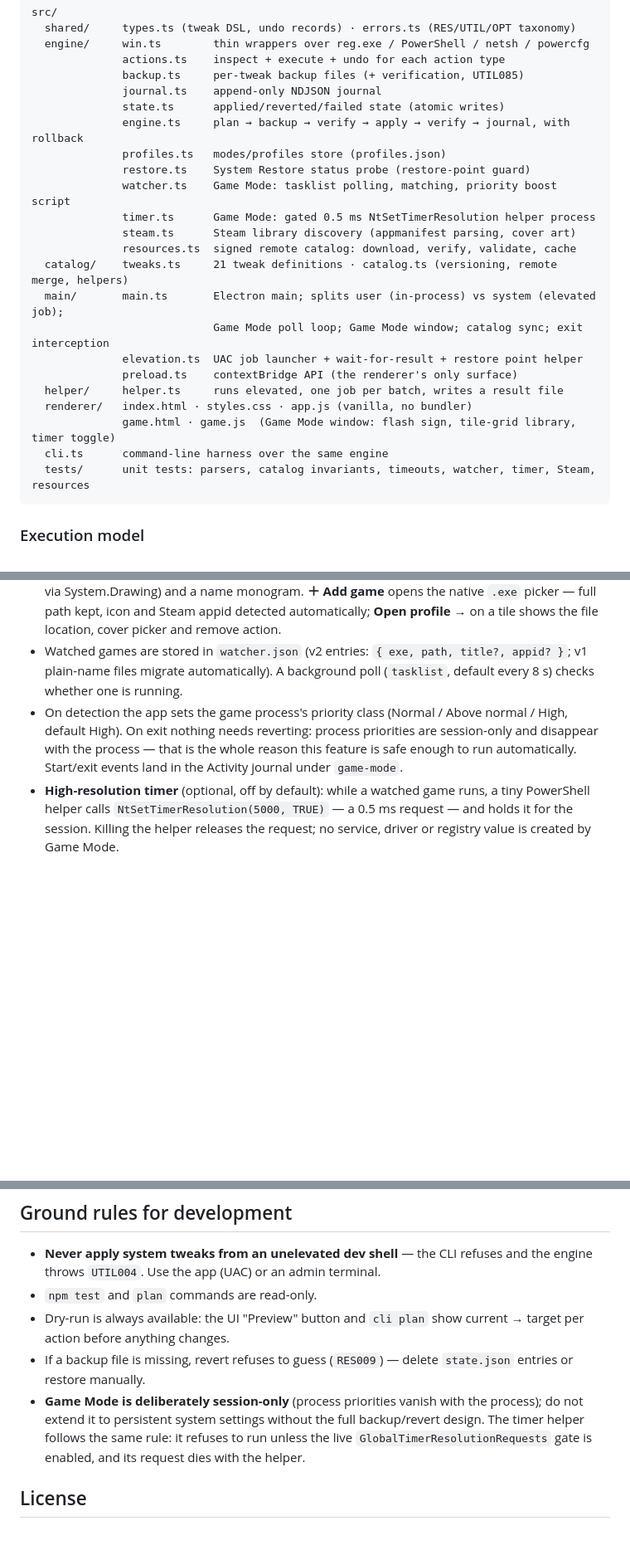
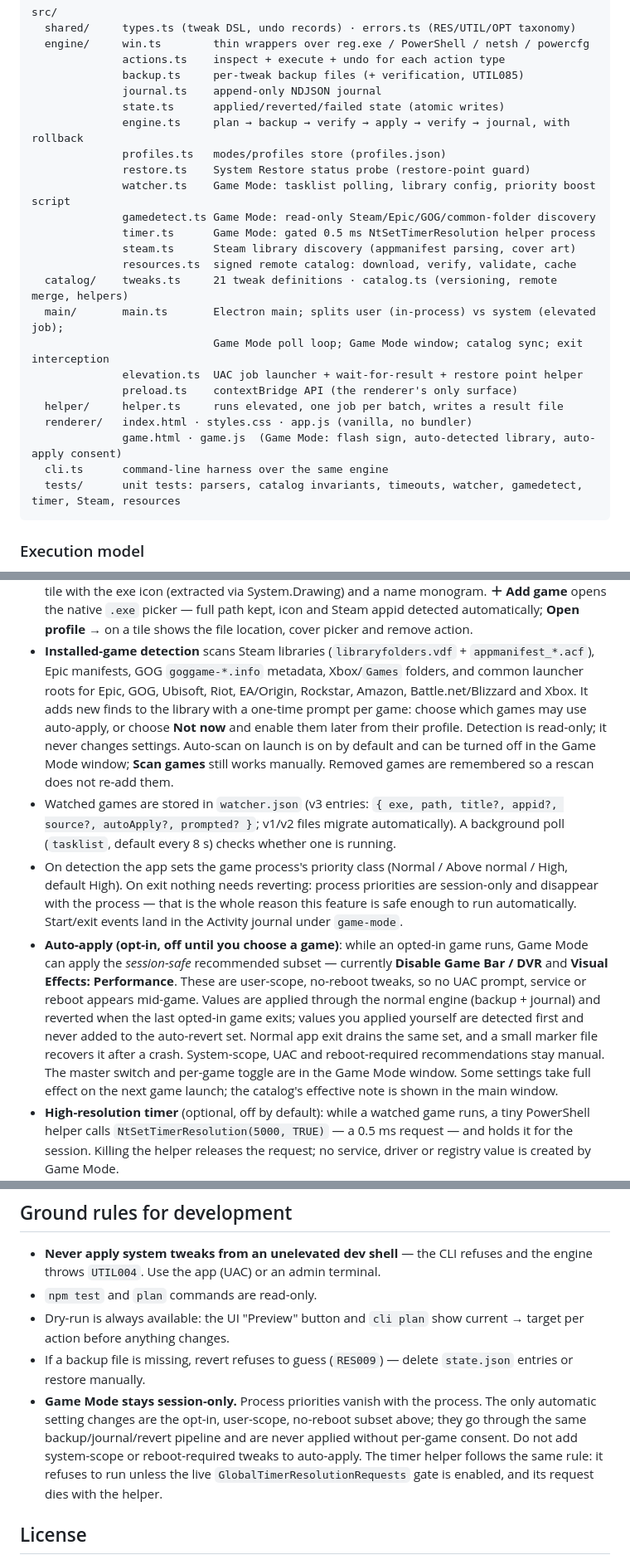
Before and after one commit to Indiangamer001/frameblade, a Markdown page: README.md, 3 parts joined by grey strips. Shown at 83% size. GitHub-like rendering; blank space fills up the shorter version.

````diff
--- a/README.md
+++ b/README.md
@@ -150,7 +151,8 @@ src/
               engine.ts     plan → backup → verify → apply → verify → journal, with rollback
               profiles.ts   modes/profiles store (profiles.json)
               restore.ts    System Restore status probe (restore-point guard)
-              watcher.ts    Game Mode: tasklist polling, matching, priority boost script
+              watcher.ts    Game Mode: tasklist polling, library config, priority boost script
+              gamedetect.ts Game Mode: read-only Steam/Epic/GOG/common-folder discovery
               timer.ts      Game Mode: gated 0.5 ms NtSetTimerResolution helper process
               steam.ts      Steam library discovery (appmanifest parsing, cover art)
               resources.ts  signed remote catalog: download, verify, validate, cache
@@ -161,9 +163,9 @@ src/
               preload.ts    contextBridge API (the renderer's only surface)
   helper/     helper.ts     runs elevated, one job per batch, writes a result file
   renderer/   index.html · styles.css · app.js (vanilla, no bundler)
-              game.html · game.js  (Game Mode window: flash sign, tile-grid library, timer toggle)
+              game.html · game.js  (Game Mode: flash sign, auto-detected library, auto-apply consent)
   cli.ts      command-line harness over the same engine
-  tests/      unit tests: parsers, catalog invariants, timeouts, watcher, timer, Steam, resources
+  tests/      unit tests: parsers, catalog invariants, timeouts, watcher, gamedetect, timer, Steam, resources
 ```
 
 ### Execution model
@@ -260,14 +271,36 @@ native `.exe` picker.*
   name monogram. **＋ Add game** opens the native `.exe` picker — full path kept, icon and
   Steam appid detected automatically; **Open profile →** on a tile shows the file
   location, cover picker and remove action.
-- Watched games are stored in `watcher.json` (v2 entries: `{ exe, path, title?, appid? }`;
-  v1 plain-name files migrate automatically). A background poll (`tasklist`, default every
-  8 s) checks whether one is running.
+- **Installed-game detection** scans Steam libraries (`libraryfolders.vdf` +
+  `appmanifest_*.acf`), Epic manifests, GOG `goggame-*.info` metadata, Xbox/`Games` folders,
+  and common launcher roots for Epic, GOG, Ubisoft, Riot, EA/Origin, Rockstar, Amazon,
+  Battle.net/Blizzard and Xbox. It adds
+  new finds to the library with a one-time prompt per game: choose which games may use
+  auto-apply, or choose **Not now** and enable them later from their profile. Detection is
+  read-only; it never changes settings. Auto-scan on launch is on by default and can be
+  turned off in the Game Mode window; **Scan games** still works manually. Removed games
+  are remembered so a rescan does not re-add them.
+- Watched games are stored in `watcher.json` (v3 entries:
+  `{ exe, path, title?, appid?, source?, autoApply?, prompted? }`; v1/v2 files migrate
+  automatically). A background poll (`tasklist`, default every 8 s) checks whether one is
+  running.
 - On detection the app sets the game process's priority class (Normal / Above normal /
   High, default High). On exit nothing needs reverting: process priorities are
   session-only and disappear with the process — that is the whole reason this feature
   is safe enough to run automatically. Start/exit events land in the Activity journal
   under `game-mode`.
+- **Auto-apply (opt-in, off until you choose a game)**: while an opted-in game runs,
+  Game Mode can apply the *session-safe* recommended subset — currently
+  **Disable Game Bar / DVR** and **Visual Effects: Performance**. These are user-scope,
+  no-reboot tweaks, so no UAC prompt, service or reboot appears mid-game. Values are
+  applied through the normal engine (backup + journal) and reverted when the last
+  opted-in game exits; values you applied yourself are detected first and never added to
+  the auto-revert set. Normal app exit drains the same set, and a small marker file
+  recovers it after a crash. System-scope, UAC and reboot-required recommendations stay
+  manual.
+  The master switch and per-game toggle are in the Game Mode window. Some settings take
+  full effect on the next game launch; the catalog's effective note is shown in the main
+  window.
 - **High-resolution timer** (optional, off by default): while a watched game runs, a tiny
   PowerShell helper calls `NtSetTimerResolution(5000, TRUE)` — a 0.5 ms request — and holds
   it for the session. Killing the helper releases the request; no service, driver or
@@ -406,8 +439,10 @@ generated and git-ignored. `package-lock.json` is committed so `npm ci` is repro
   target per action before anything changes.
 - If a backup file is missing, revert refuses to guess (`RES009`) — delete
   `state.json` entries or restore manually.
-- **Game Mode is deliberately session-only** (process priorities vanish with the process);
-  do not extend it to persistent system settings without the full backup/revert design.
+- **Game Mode stays session-only.** Process priorities vanish with the process. The only
+  automatic setting changes are the opt-in, user-scope, no-reboot subset above; they go
+  through the same backup/journal/revert pipeline and are never applied without per-game
+  consent. Do not add system-scope or reboot-required tweaks to auto-apply.
   The timer helper follows the same rule: it refuses to run unless the live
   `GlobalTimerResolutionRequests` gate is enabled, and its request dies with the helper.
 
````
Also changed, not shown: other parts of README.md (+17 -7 lines), CHANGELOG.md (+10 -2 lines), docs/assets/auto-detect.png (added), docs/assets/game-mode.png, 13 other files.
